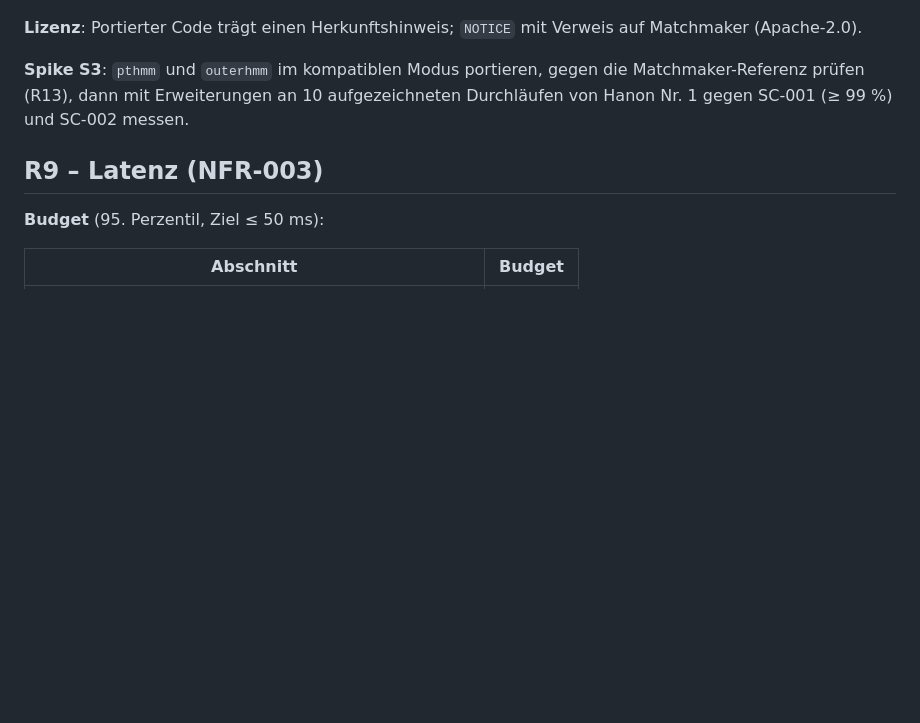
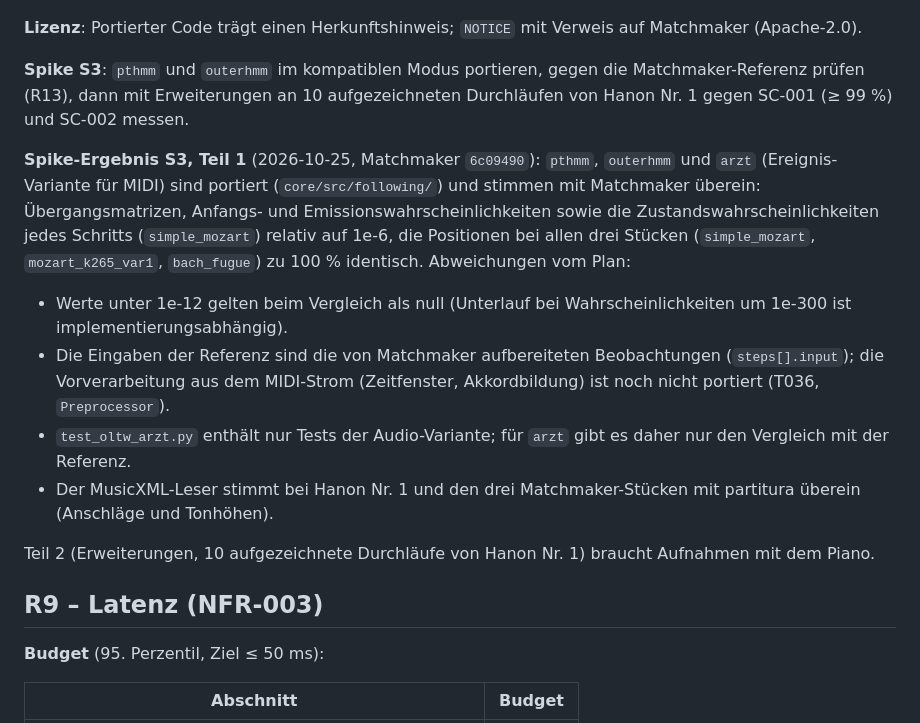
Before and after one commit to Meisterschueler/legato, a Markdown page: specs/001-legato-mvp/research.md, the part around the change. Rendered like a GitHub page; blank space fills up the shorter version.

Commit message:
docs(specs): Spike-Ergebnis S3, Teil 1 (T044)

```diff
--- a/specs/001-legato-mvp/research.md
+++ b/specs/001-legato-mvp/research.md
@@ -142,6 +142,14 @@ Weitere Verfahren (`hmm`, `dixon`) bei Bedarf später. Das Standardverfahren wir
 
 **Spike S3**: `pthmm` und `outerhmm` im kompatiblen Modus portieren, gegen die Matchmaker-Referenz prüfen (R13), dann mit Erweiterungen an 10 aufgezeichneten Durchläufen von Hanon Nr. 1 gegen SC-001 (≥ 99 %) und SC-002 messen.
 
+**Spike-Ergebnis S3, Teil 1** (2026-10-25, Matchmaker `6c09490`): `pthmm`, `outerhmm` und `arzt` (Ereignis-Variante für MIDI) sind portiert (`core/src/following/`) und stimmen mit Matchmaker überein: Übergangsmatrizen, Anfangs- und Emissionswahrscheinlichkeiten sowie die Zustandswahrscheinlichkeiten jedes Schritts (`simple_mozart`) relativ auf 1e-6, die Positionen bei allen drei Stücken (`simple_mozart`, `mozart_k265_var1`, `bach_fugue`) zu 100 % identisch. Abweichungen vom Plan:
+- Werte unter 1e-12 gelten beim Vergleich als null (Unterlauf bei Wahrscheinlichkeiten um 1e-300 ist implementierungsabhängig).
+- Die Eingaben der Referenz sind die von Matchmaker aufbereiteten Beobachtungen (`steps[].input`); die Vorverarbeitung aus dem MIDI-Strom (Zeitfenster, Akkordbildung) ist noch nicht portiert (T036, `Preprocessor`).
+- `test_oltw_arzt.py` enthält nur Tests der Audio-Variante; für `arzt` gibt es daher nur den Vergleich mit der Referenz.
+- Der MusicXML-Leser stimmt bei Hanon Nr. 1 und den drei Matchmaker-Stücken mit partitura überein (Anschläge und Tonhöhen).
+
+Teil 2 (Erweiterungen, 10 aufgezeichnete Durchläufe von Hanon Nr. 1) braucht Aufnahmen mit dem Piano.
+
 ## R9 – Latenz (NFR-003)
 
 **Budget** (95. Perzentil, Ziel ≤ 50 ms):
```
Also changed, not shown: specs/001-legato-mvp/tasks.md (+6 -6 lines).
